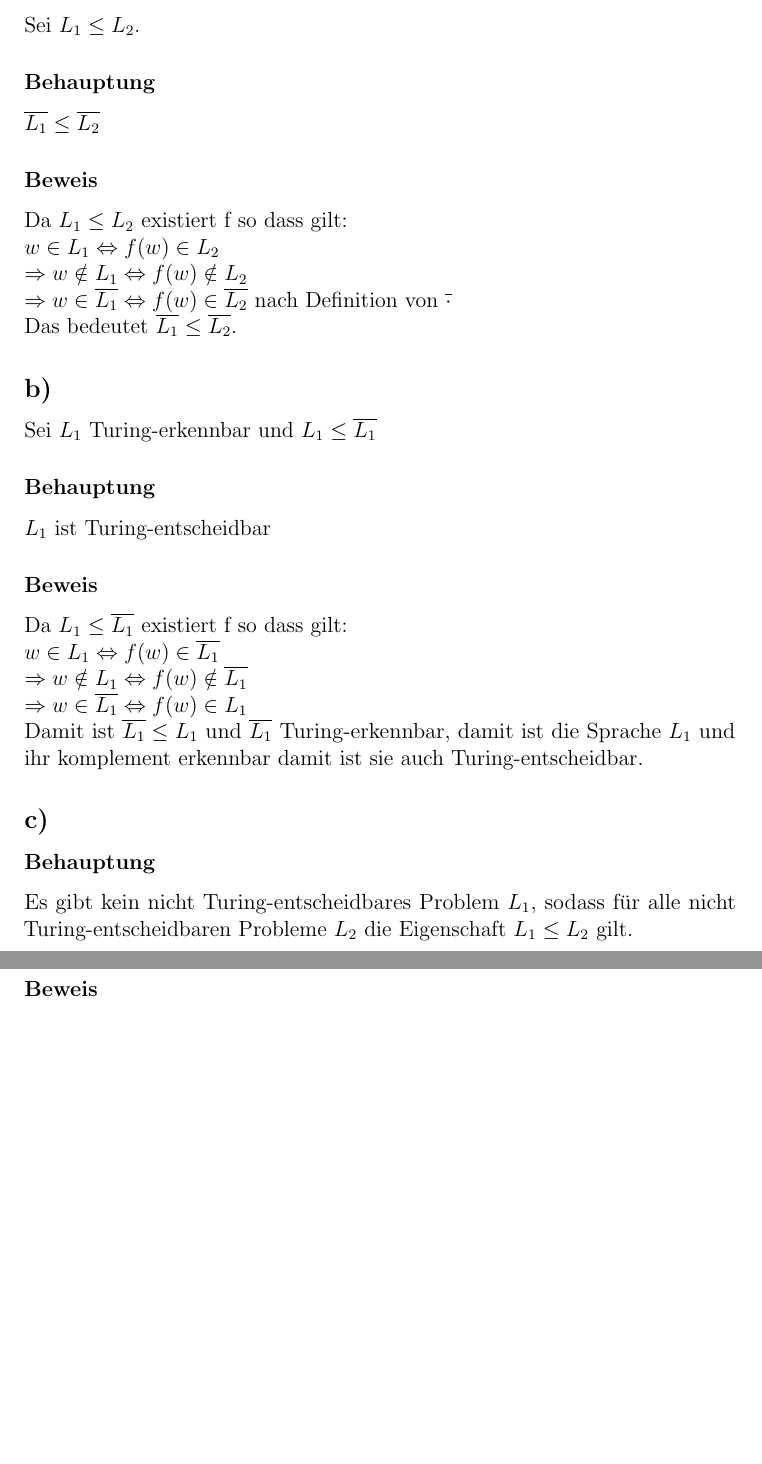
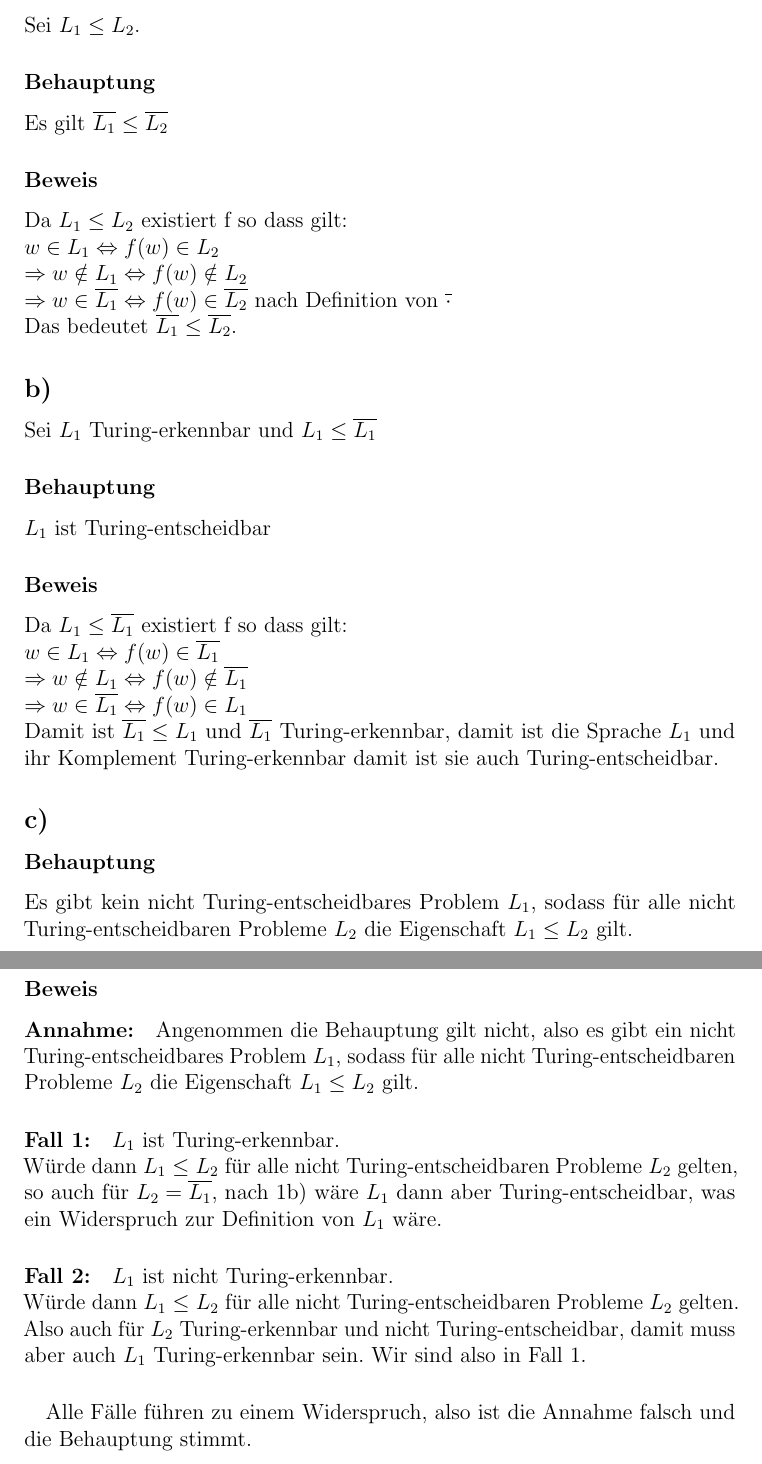
Before and after one commit to BB20101997/TGI_SoSe_18, a LaTeX document (Blatt13.tex, which reads part/S13-A1.tex): two parts of pages 2 and 3 of 9, joined at a grey line, cut so that both start at the same text, the shorter picture padded with empty space. Compiled offline with pdfLaTeX.

Commit message:
Completed Task 1c

```diff
--- a/part/S13-A1.tex
+++ b/part/S13-A1.tex
@@ -9,7 +9,7 @@ Sei $L_1 \leq L_2$.
 
 \subsubsection*{Behauptung}
 
-$\overline{L_1} \leq \overline{L_2}$
+Es gilt $\overline{L_1} \leq \overline{L_2}$
 
 \subsubsection*{Beweis}
 
@@ -43,7 +43,7 @@ $\Rightarrow  w \notin L_1 \Leftrightarrow f(w) \notin \overline{L_1}$
 
 $\Rightarrow w \in \overline{L_1} \Leftrightarrow f(w) \in L_1$
 
-Damit ist $\overline{L_1} \leq L_1$ und $\overline{L_1}$ Turing-erkennbar, damit ist die Sprache $L_1$ und ihr komplement erkennbar damit ist sie auch Turing-entscheidbar.
+Damit ist $\overline{L_1} \leq L_1$ und $\overline{L_1}$ Turing-erkennbar, damit ist die Sprache $L_1$ und ihr Komplement Turing-erkennbar damit ist sie auch Turing-entscheidbar.
 
 
 \subsection*{c)}
@@ -57,3 +57,21 @@ Es gibt kein nicht Turing-entscheidbares Problem $L_1$, sodass für alle nicht T
 Probleme $L_2$ die Eigenschaft $L_1 \leq L_2$ gilt.
 
 \subsubsection*{Beweis}
+
+\paragraph*{Annahme:} Angenommen die Behauptung gilt nicht, also es gibt ein nicht Turing-entscheidbares Problem $L_1$, sodass für alle nicht Turing-entscheidbaren
+Probleme $L_2$ die Eigenschaft $L_1 \leq L_2$ gilt.
+
+\paragraph*{Fall 1:}
+$L_1$ ist Turing-erkennbar.
+
+Würde dann $L_1 \leq L_2$ für alle nicht Turing-entscheidbaren Probleme $L_2$ gelten, so auch für $L_2 = \overline{L_1}$, nach 1b) wäre $L_1$ dann aber Turing-entscheidbar, was ein Widerspruch zur Definition von $L_1$ wäre.
+
+\paragraph*{Fall 2:}
+$L_1$ ist nicht Turing-erkennbar.
+
+Würde dann $L_1 \leq L_2$ für alle nicht Turing-entscheidbaren Probleme $L_2$ gelten.
+Also auch für $L_2$ Turing-erkennbar und nicht Turing-entscheidbar, damit muss aber auch $L_1$ Turing-erkennbar sein. Wir sind also in Fall 1.
+
+\paragraph*{}
+
+Alle Fälle führen zu einem Widerspruch, also ist die Annahme falsch und die Behauptung stimmt.
```
